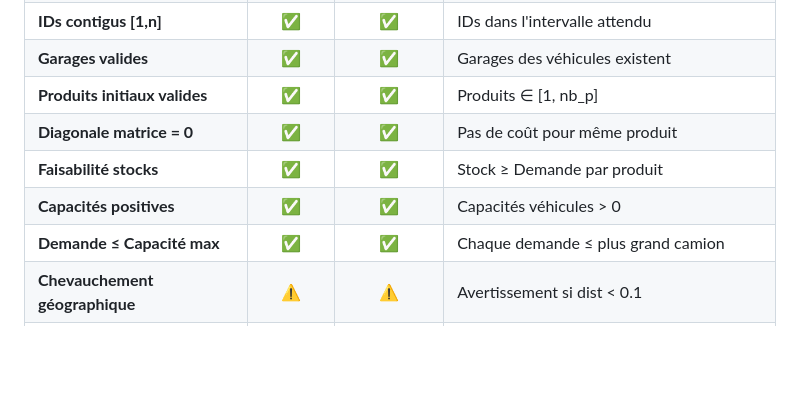
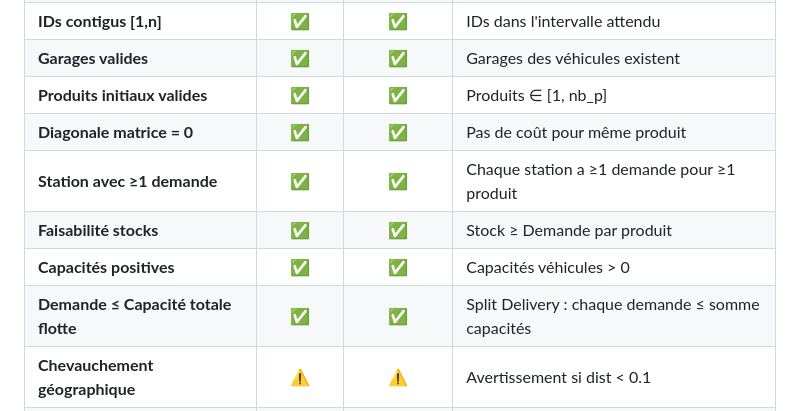
Before and after one commit to IFRI-AI-Classes/MPVRP-CC, a Markdown page: core/generator/README.md, the part around one of its changes. GitHub-like rendering; blank space fills up the shorter version.

```diff
--- a/core/generator/README.md
+++ b/core/generator/README.md
@@ -198,9 +208,10 @@ Faisabilité : ✅ FAISABLE / ⚠️ À vérifier
 | **Garages valides** | ✅ | ✅ | Garages des véhicules existent |
 | **Produits initiaux valides** | ✅ | ✅ | Produits ∈ [1, nb_p] |
 | **Diagonale matrice = 0** | ✅ | ✅ | Pas de coût pour même produit |
+| **Station avec ≥1 demande** | ✅ | ✅ | Chaque station a ≥1 demande pour ≥1 produit |
 | **Faisabilité stocks** | ✅ | ✅ | Stock ≥ Demande par produit |
 | **Capacités positives** | ✅ | ✅ | Capacités véhicules > 0 |
-| **Demande ≤ Capacité max** | ✅ | ✅ | Chaque demande ≤ plus grand camion |
+| **Demande ≤ Capacité totale flotte** | ✅ | ✅ | Split Delivery : chaque demande ≤ somme capacités |
 | **Chevauchement géographique** | ⚠️ | ⚠️ | Avertissement si dist < 0.1 |
 | **Inégalité triangulaire** | ❌ | ⚠️ | Avertissement si Cost(i→k) > Cost(i→j) + Cost(j→k) |
 | **Fichier existant** | ✅ | ❌ | Vérification avant écrasement |
```
Also changed, not shown: other parts of core/generator/README.md (+14 -4 lines).
